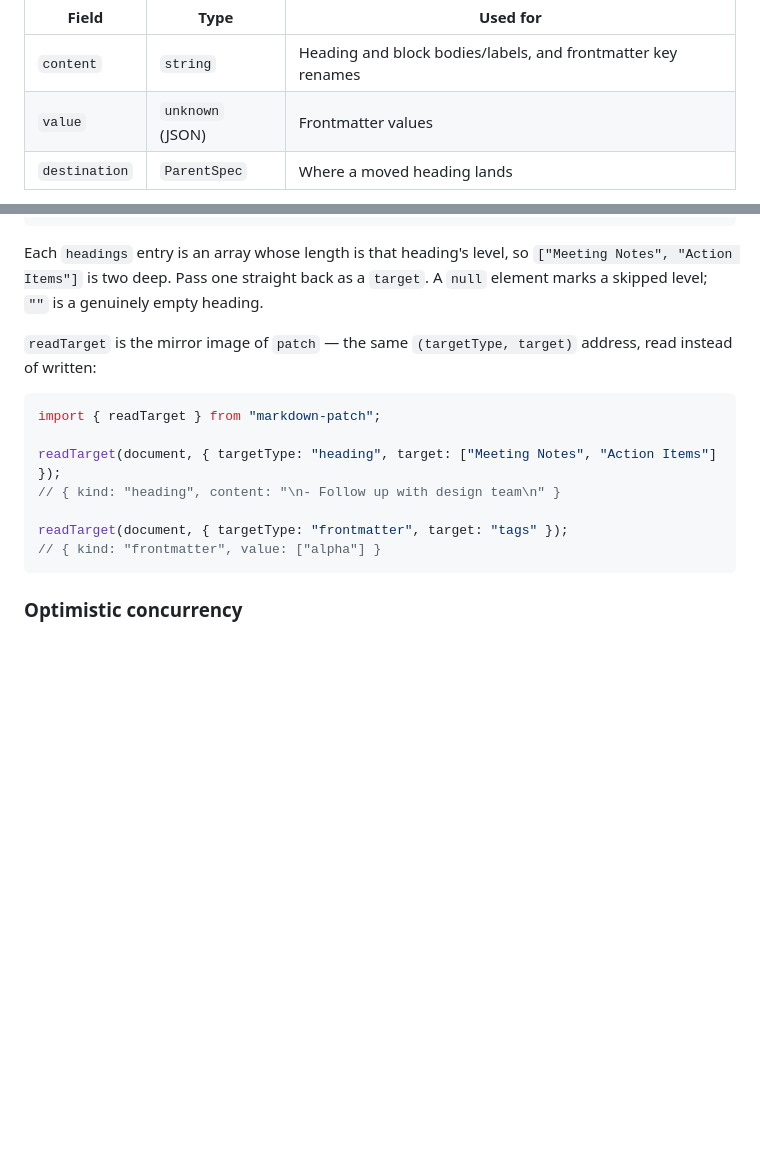
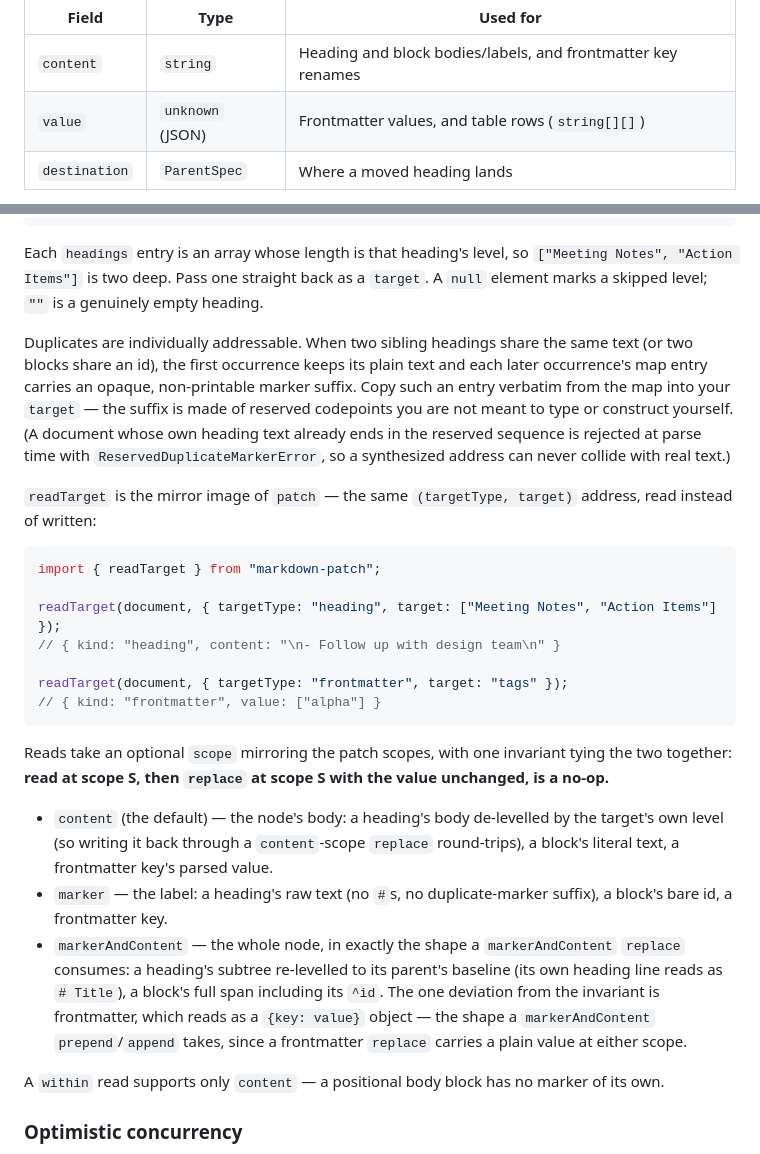
Before and after one commit to coddingtonbear/markdown-patch, a Markdown page: README.md, 2 parts joined by grey strips. Rendered like a GitHub page; blank space fills up the shorter version.

````diff
--- a/README.md
+++ b/README.md
@@ -34,7 +34,7 @@ The payload rides in exactly one field, chosen by what it is:
 | Field | Type | Used for |
 |---|---|---|
 | `content` | `string` | Heading and block bodies/labels, and frontmatter key renames |
-| `value` | `unknown` (JSON) | Frontmatter values |
+| `value` | `unknown` (JSON) | Frontmatter values, and table rows (`string[][]`) |
 | `destination` | `ParentSpec` | Where a moved heading lands |
 
 Not every combination is meaningful. `prepend @ parent`, or any `parent` scope on a block or frontmatter target, is not part of the algebra and is rejected with an `InvalidCellError`.
@@ -202,6 +218,8 @@ const map = projectMap(buildModel(document));
 
 Each `headings` entry is an array whose length is that heading's level, so `["Meeting Notes", "Action Items"]` is two deep. Pass one straight back as a `target`. A `null` element marks a skipped level; `""` is a genuinely empty heading.
 
+Duplicates are individually addressable. When two sibling headings share the same text (or two blocks share an id), the first occurrence keeps its plain text and each later occurrence's map entry carries an opaque, non-printable marker suffix. Copy such an entry verbatim from the map into your `target` — the suffix is made of reserved codepoints you are not meant to type or construct yourself. (A document whose own heading text already ends in the reserved sequence is rejected at parse time with `ReservedDuplicateMarkerError`, so a synthesized address can never collide with real text.)
+
 `readTarget` is the mirror image of `patch` — the same `(targetType, target)` address, read instead of written:
 
 ```typescript
@@ -213,6 +231,14 @@ readTarget(document, { targetType: "heading", target: ["Meeting Notes", "Action
 readTarget(document, { targetType: "frontmatter", target: "tags" });
 // { kind: "frontmatter", value: ["alpha"] }
 ```
+
+Reads take an optional `scope` mirroring the patch scopes, with one invariant tying the two together: **read at scope S, then `replace` at scope S with the value unchanged, is a no-op.**
+
+- `content` (the default) — the node's body: a heading's body de-levelled by the target's own level (so writing it back through a `content`-scope `replace` round-trips), a block's literal text, a frontmatter key's parsed value.
+- `marker` — the label: a heading's raw text (no `#`s, no duplicate-marker suffix), a block's bare id, a frontmatter key.
+- `markerAndContent` — the whole node, in exactly the shape a `markerAndContent` `replace` consumes: a heading's subtree re-levelled to its parent's baseline (its own heading line reads as `# Title`), a block's full span including its `^id`. The one deviation from the invariant is frontmatter, which reads as a `{key: value}` object — the shape a `markerAndContent` `prepend`/`append` takes, since a frontmatter `replace` carries a plain value at either scope.
+
+A `within` read supports only `content` — a positional body block has no marker of its own.
 
 ### Optimistic concurrency
 
````
Also changed, not shown: other parts of README.md (+27 -2 lines).
